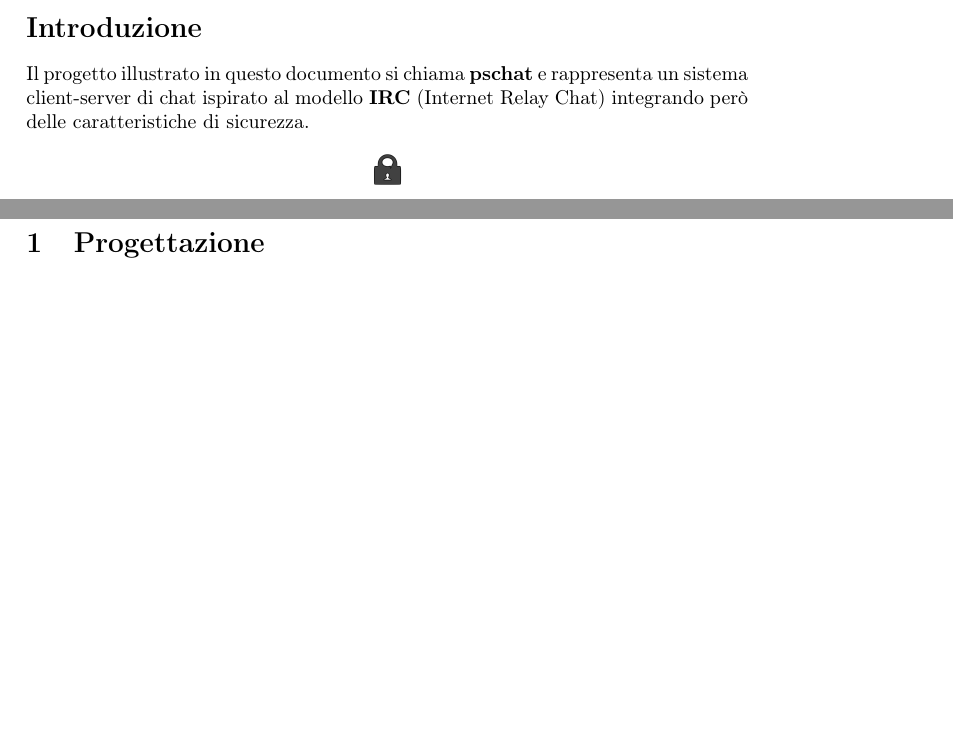
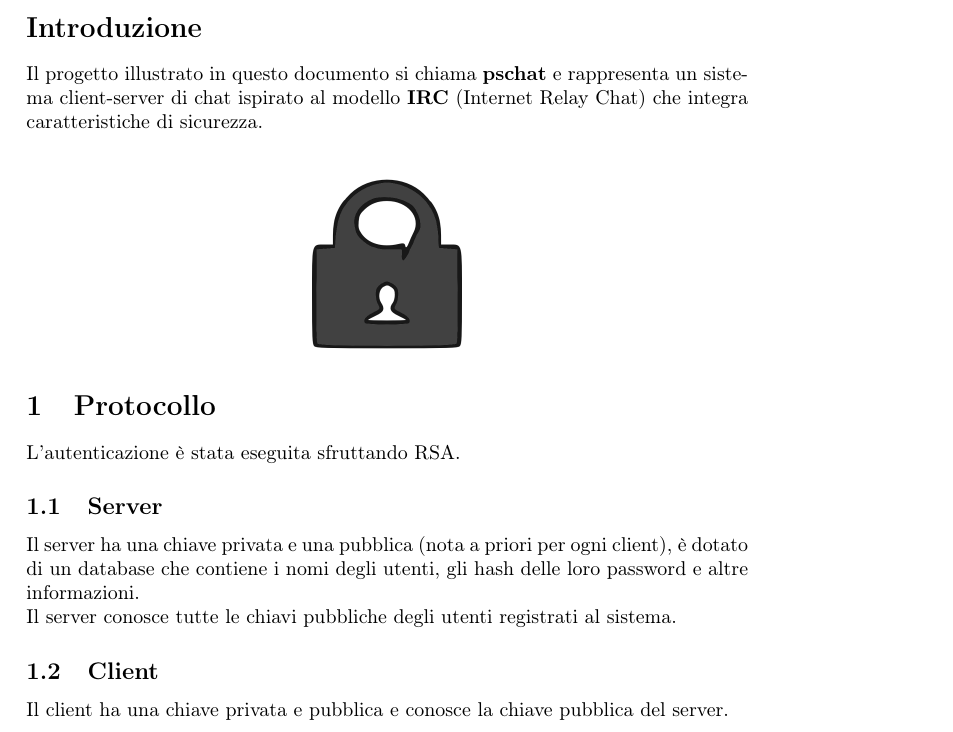
Before and after one commit to roarc0/project-secure-chat, a LaTeX document (doc/doc.tex, which reads doc/1-introduzione.tex, doc/2-progettazione.tex): two parts of pages 6 and 7 of 7 before the commit and part of page 6 of 6 after it, the two joined at a grey line, cut so that both start at the same text, the shorter picture padded with empty space. Compiled offline with pdfLaTeX.

Commit message:
* LATEX: update documentation. * CHAT:  start comman character is '.' instead of '\\'

```diff
--- a/doc/1-introduzione.tex
+++ /dev/null
@@ -1,6 +0,0 @@
-\section*{Introduzione} \addcontentsline{toc}{section}{Introduzione} \thispagestyle{plain}
-Il progetto illustrato in questo documento si chiama \textbf{pschat} e rappresenta un sistema client-server di chat ispirato al modello \textbf{IRC} (Internet Relay Chat) integrando però delle caratteristiche di sicurezza.
-\begin{figure}[H]
-  \centering \includegraphics[scale=0.35]{../data/psc.png}
-\end{figure}
-\newpage
--- a/doc/2-progettazione.tex
+++ /dev/null
@@ -1,3 +0,0 @@
-\section{Progettazione} \thispagestyle{fancy}
-
-\newpage
--- a/doc/doc.tex
+++ b/doc/doc.tex
@@ -99,7 +99,21 @@ Documento sviluppato con \LaTeX\\
 \listoffigures
 \newpage
 
-\input{1-introduzione.tex}
-\input{2-progettazione.tex}
+\section*{Introduzione} \addcontentsline{toc}{section}{Introduzione} \thispagestyle{plain}
+Il progetto illustrato in questo documento si chiama \textbf{pschat} e rappresenta un sistema client-server di chat ispirato al modello \textbf{IRC} (Internet Relay Chat) che integra caratteristiche di sicurezza.\\
+\begin{figure}[H]
+  \centering \includegraphics[scale=1.0]{../data/psc_orig.png}
+\end{figure}
+
+\section{Protocollo}
+L'autenticazione è stata eseguita sfruttando RSA.
+\subsection{Server}
+Il server ha una chiave privata e una pubblica (nota a priori per ogni client), è dotato di un database che contiene i nomi degli utenti, gli hash delle loro password e altre informazioni.\\
+Il server conosce tutte le chiavi pubbliche degli utenti registrati al sistema.
+
+\subsection{Client}
+Il client ha una chiave privata e pubblica e conosce la chiave pubblica del server.\\
+\newpage
+
 
 \end{document}
```
Also changed, not shown: 3 other files.
